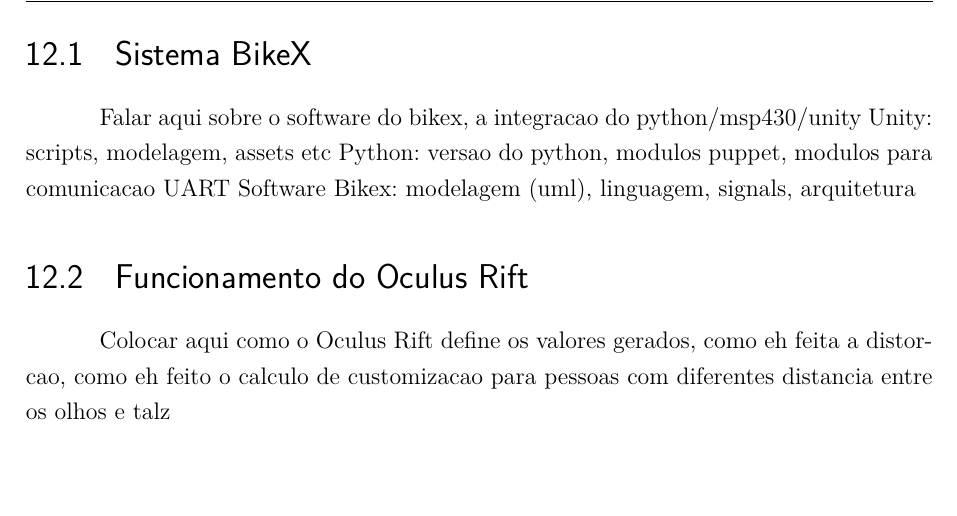
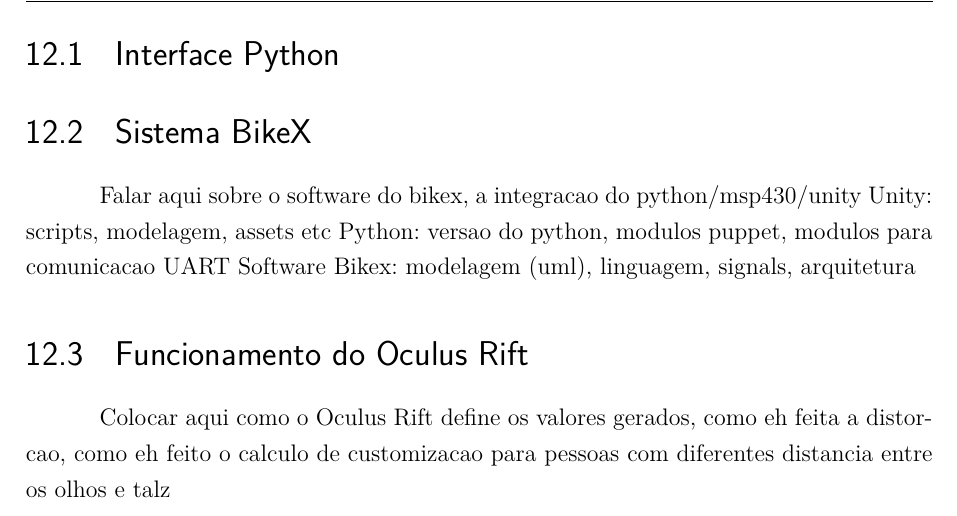
Before and after one commit to start-x/relatorio, a LaTeX thesis (relatorio.tex, which reads editaveis/sistema_ambiente.tex): part of page 43 of 57, cut at the place of the change, the shorter picture padded with empty space. Compiled offline with pdfLaTeX.

Commit message:
Review document struct

```diff
--- /dev/null
+++ b/editaveis/sistema_ambiente.tex
@@ -0,0 +1,4 @@
+\section{Interface Python} % (fold)
+\label{sec:interface_python}
+
+% section interface_python (end)
```
Also changed, not shown: relatorio.tex (+3 -1 lines), Makefile, editaveis/sistema_bikex.tex (renamed from editaveis/sistema.tex).
